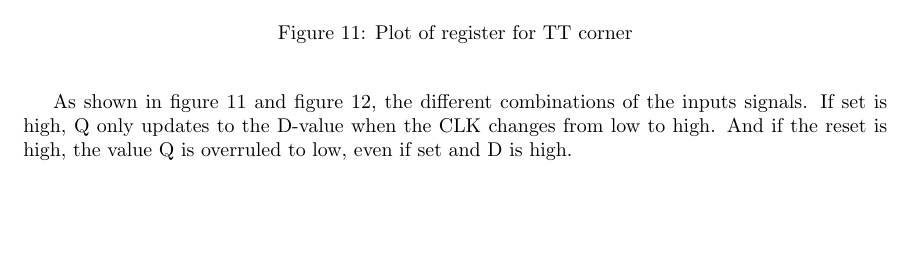
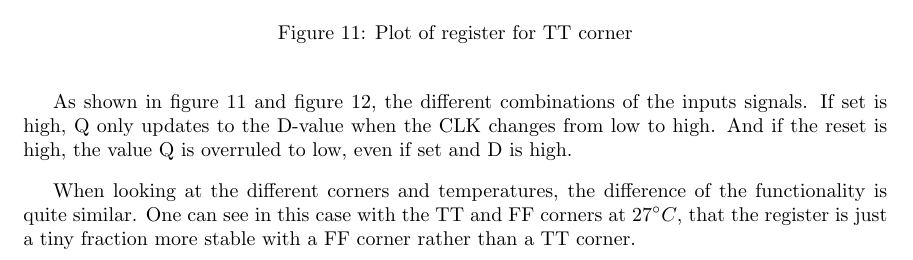
Before and after one commit to kristiangoystdal/Design-av-Integrerte-Kretser---Prosjekt, a LaTeX document (main.tex, which reads Text/Results.tex): part of page 14 of 42, cut so that both start at the same text, the shorter picture padded with empty space. Compiled offline with pdfLaTeX.

Commit message:
Updates from Overleaf

```diff
--- a/Text/Results.tex
+++ b/Text/Results.tex
@@ -36,12 +36,16 @@ R & S & Q  \\ \cline{1-3}
 
 As shown in figure \ref{fig:result_TT27} and figure \ref{fig:result_FF27}, the different combinations of the inputs signals. If set is high, Q only updates to the D-value when the CLK changes from low to high. And if the reset is high, the value Q is overruled to low, even if set and D is high.
 
+When looking at the different corners and temperatures, the difference of the functionality is quite similar. One can see in this case with the TT and FF corners at 27$^\circ C$, that the register is just a tiny fraction more stable with a FF corner rather than a TT corner.
+
 \begin{figure}[H]
     \centering
     \includegraphics[width=0.8\textwidth]{Figures/Aimspice_Plots/FF_27.png}
     \caption{Plot of register for FF corner}
     \label{fig:result_FF27}
 \end{figure}
+
+
 
 \subsection{Verilog}
 
```
